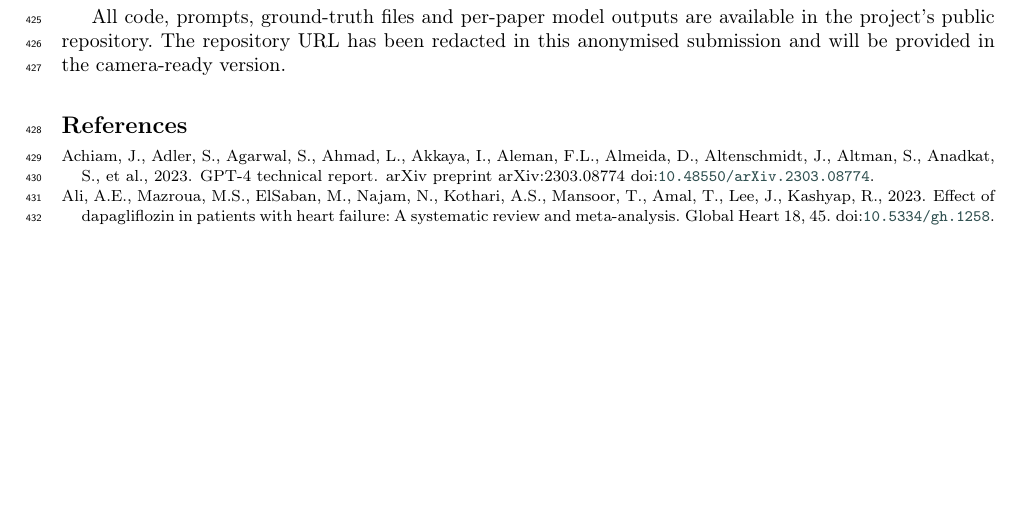
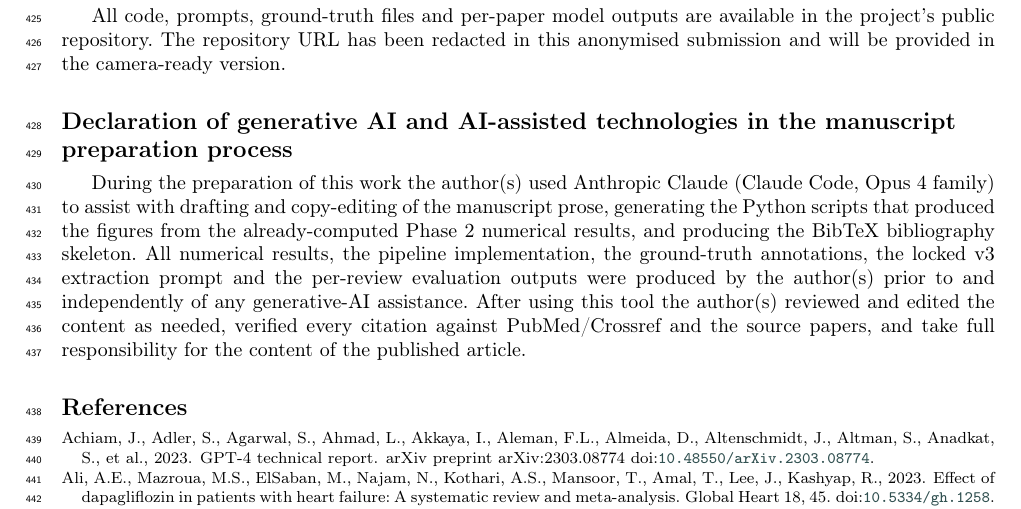
Before and after one commit to bhaskargurram-ai/agentic-slr, a LaTeX paper (paper/paper_anonymized.tex): part of page 14 of 21, cut so that both start at the same text, the shorter picture padded with empty space. Compiled offline with pdfLaTeX; a LaTeX package or settings file that is missing is left out.

Commit message:
Add Elsevier-required declaration of generative AI and AI-assisted technologies
Inserted before the References section in both manuscript versions per
Elsevier author guidelines. Discloses use of Anthropic Claude (Claude
Code, Opus 4 family) for drafting prose and figure scripts; affirms that
all numerical results and the pipeline were produced independently of
generative-AI assistance and that the author takes full responsibility
for the content.

```diff
--- a/paper/paper_anonymized.tex
+++ b/paper/paper_anonymized.tex
@@ -997,6 +997,25 @@ been redacted in this anonymised submission and will be provided in the
 camera-ready version.
 
 % =============================================================================
+% Declaration of generative AI and AI-assisted technologies
+% =============================================================================
+\section*{Declaration of generative AI and AI-assisted technologies in
+the manuscript preparation process}
+
+During the preparation of this work the author(s) used Anthropic Claude
+(Claude Code, Opus 4 family) to assist with drafting and copy-editing of
+the manuscript prose, generating the Python scripts that produced the
+figures from the already-computed Phase 2 numerical results, and
+producing the BibTeX bibliography skeleton. All numerical results,
+the pipeline implementation, the ground-truth annotations, the locked
+v3 extraction prompt and the per-review evaluation outputs were produced
+by the author(s) prior to and independently of any generative-AI
+assistance. After using this tool the author(s) reviewed and edited the
+content as needed, verified every citation against PubMed/Crossref and
+the source papers, and take full responsibility for the content of the
+published article.
+
+% =============================================================================
 % Bibliography
 % =============================================================================
 \bibliographystyle{cas-model2-names}
```
Also changed, not shown: paper/paper_with_authors.tex (+19 -0 lines), paper/paper_anonymized.pdf, paper/paper_with_authors.pdf.
